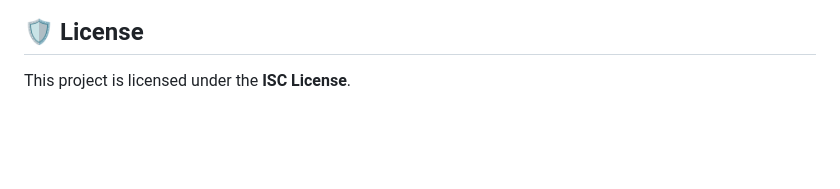
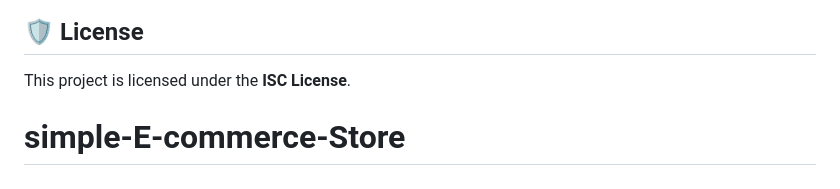
Before and after one commit to Kairamnaik/simple-E-commerce-Store, a Markdown page: README.md, the part around the change. Rendered like a GitHub page; blank space fills up the shorter version.

```diff
--- a/README.md
+++ b/README.md
@@ -126,3 +126,4 @@ Make sure you have [Node.js](https://nodejs.org/) installed (v16+ recommended).
 
 ## 🛡️ License
 This project is licensed under the **ISC License**.
+# simple-E-commerce-Store
```
